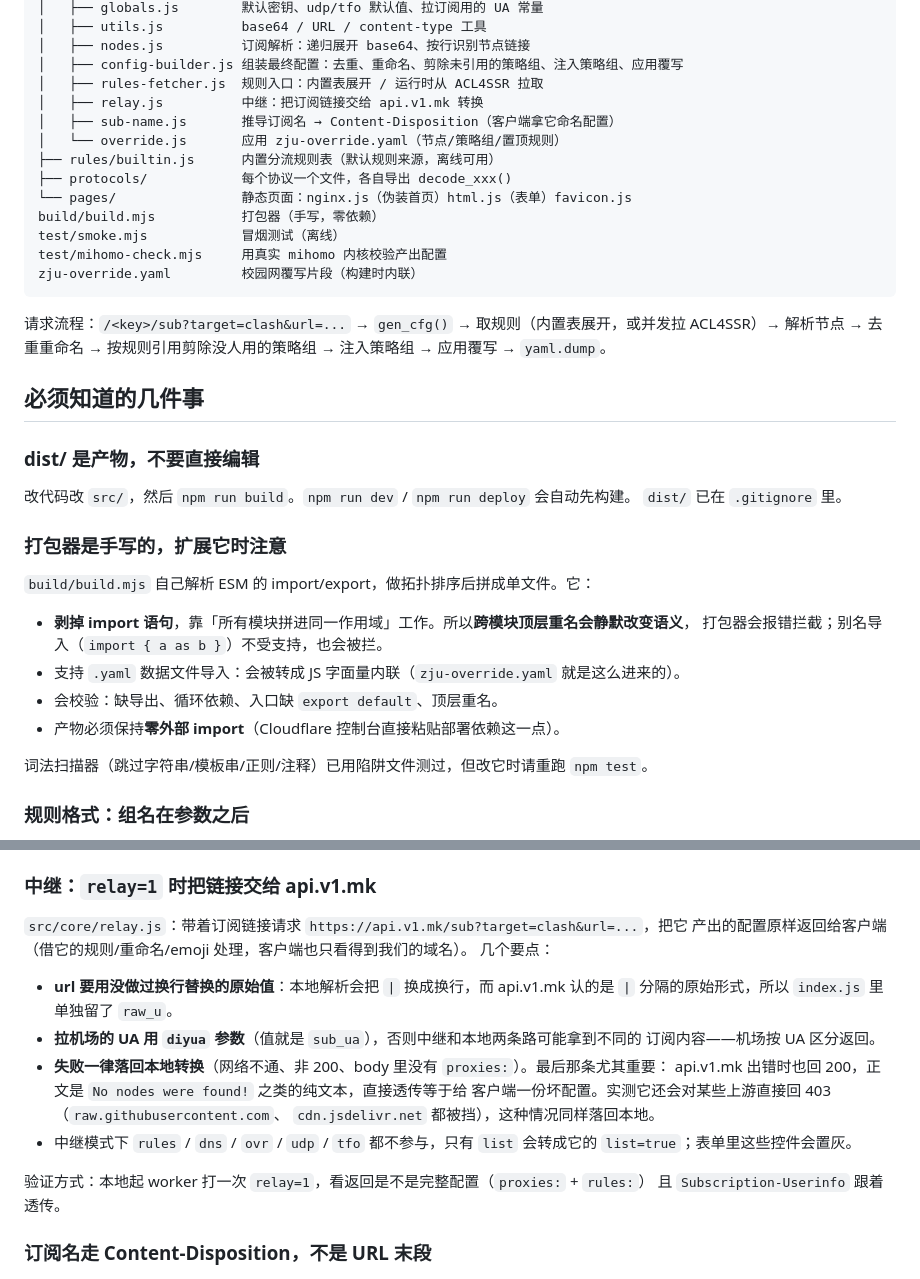
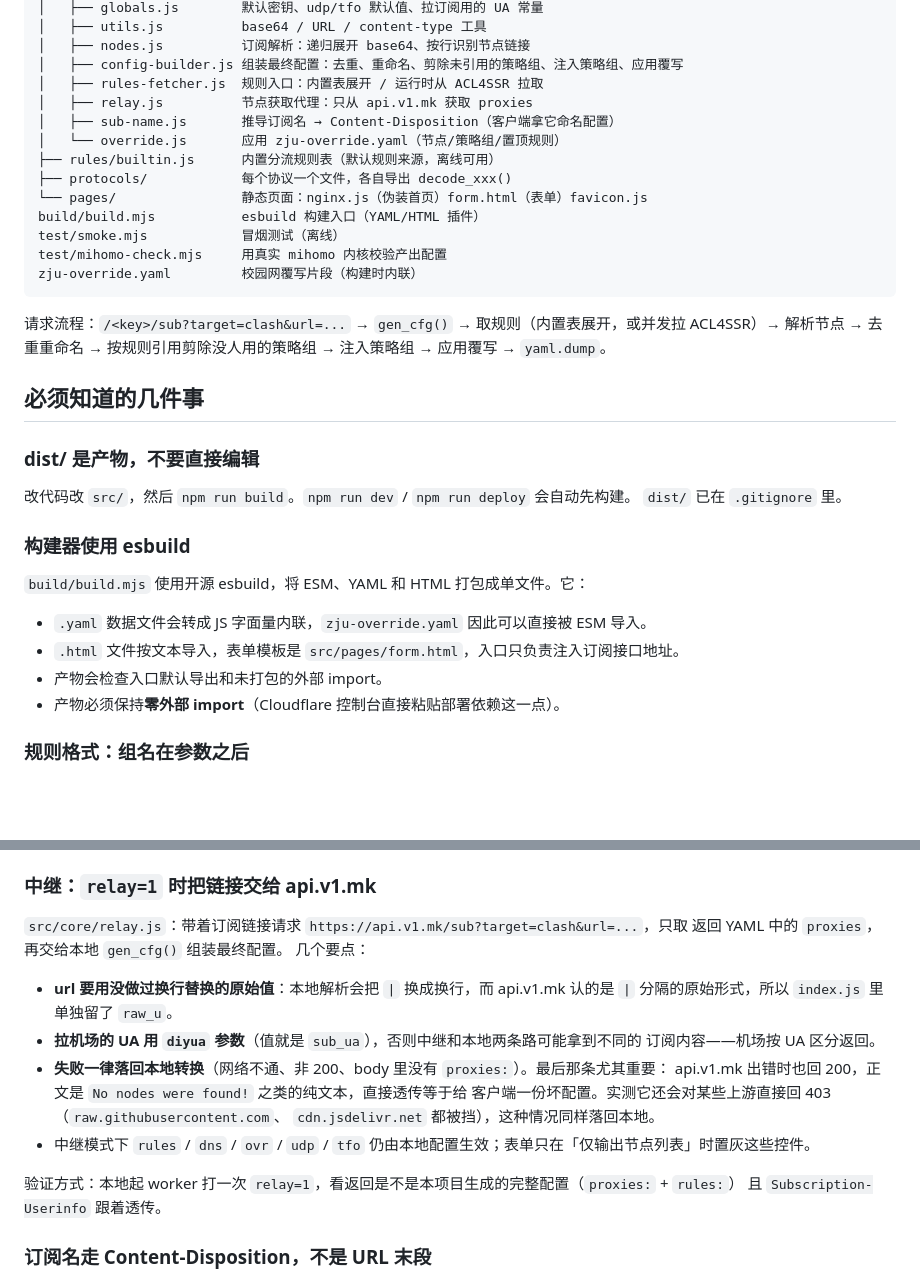
Before and after one commit to macanine/zjumihomo-converter, a Markdown page: AGENTS.md, 2 parts joined by grey strips. GitHub-like rendering; blank space fills up the shorter version.

Commit message:
docs: 更新工程说明与协作指南

```diff
--- a/AGENTS.md
+++ b/AGENTS.md
@@ -22,13 +22,13 @@ src/
 │   ├── nodes.js          订阅解析：递归展开 base64、按行识别节点链接
 │   ├── config-builder.js 组装最终配置：去重、重命名、剪除未引用的策略组、注入策略组、应用覆写
 │   ├── rules-fetcher.js  规则入口：内置表展开 / 运行时从 ACL4SSR 拉取
-│   ├── relay.js          中继：把订阅链接交给 api.v1.mk 转换
+│   ├── relay.js          节点获取代理：只从 api.v1.mk 获取 proxies
 │   ├── sub-name.js       推导订阅名 → Content-Disposition（客户端拿它命名配置）
 │   └── override.js       应用 zju-override.yaml（节点/策略组/置顶规则）
 ├── rules/builtin.js      内置分流规则表（默认规则来源，离线可用）
 ├── protocols/            每个协议一个文件，各自导出 decode_xxx()
-└── pages/                静态页面：nginx.js（伪装首页）html.js（表单）favicon.js
-build/build.mjs           打包器（手写，零依赖）
+└── pages/                静态页面：nginx.js（伪装首页）form.html（表单）favicon.js
+build/build.mjs           esbuild 构建入口（YAML/HTML 插件）
 test/smoke.mjs            冒烟测试（离线）
 test/mihomo-check.mjs     用真实 mihomo 内核校验产出配置
 zju-override.yaml         校园网覆写片段（构建时内联）
@@ -45,17 +45,14 @@ ACL4SSR）→ 解析节点 → 去重重命名 → 按规则引用剪除没人
 改代码改 `src/`，然后 `npm run build`。`npm run dev` / `npm run deploy` 会自动先构建。
 `dist/` 已在 `.gitignore` 里。
 
-### 打包器是手写的，扩展它时注意
+### 构建器使用 esbuild
 
-`build/build.mjs` 自己解析 ESM 的 import/export，做拓扑排序后拼成单文件。它：
+`build/build.mjs` 使用开源 esbuild，将 ESM、YAML 和 HTML 打包成单文件。它：
 
-- **剥掉 import 语句**，靠「所有模块拼进同一作用域」工作。所以**跨模块顶层重名会静默改变语义**，
-  打包器会报错拦截；别名导入（`import { a as b }`）不受支持，也会被拦。
-- 支持 `.yaml` 数据文件导入：会被转成 JS 字面量内联（`zju-override.yaml` 就是这么进来的）。
-- 会校验：缺导出、循环依赖、入口缺 `export default`、顶层重名。
+- `.yaml` 数据文件会转成 JS 字面量内联，`zju-override.yaml` 因此可以直接被 ESM 导入。
+- `.html` 文件按文本导入，表单模板是 `src/pages/form.html`，入口只负责注入订阅接口地址。
+- 产物会检查入口默认导出和未打包的外部 import。
 - 产物必须保持**零外部 import**（Cloudflare 控制台直接粘贴部署依赖这一点）。
-
-词法扫描器（跳过字符串/模板串/正则/注释）已用陷阱文件测过，但改它时请重跑 `npm test`。
 
 ### 规则格式：组名在参数之后
 
@@ -164,8 +161,8 @@ Accept 交给 reqwest 默认的 `*/*`），所以请求里也不再自己塞浏
 
 ### 中继：`relay=1` 时把链接交给 api.v1.mk
 
-`src/core/relay.js`：带着订阅链接请求 `https://api.v1.mk/sub?target=clash&url=...`，把它
-产出的配置原样返回给客户端（借它的规则/重命名/emoji 处理，客户端也只看得到我们的域名）。
+`src/core/relay.js`：带着订阅链接请求 `https://api.v1.mk/sub?target=clash&url=...`，只取
+返回 YAML 中的 `proxies`，再交给本地 `gen_cfg()` 组装最终配置。
 几个要点：
 
 - **url 要用没做过换行替换的原始值**：本地解析会把 `|` 换成换行，而 api.v1.mk 认的是
@@ -176,10 +173,9 @@ Accept 交给 reqwest 默认的 `*/*`），所以请求里也不再自己塞浏
   api.v1.mk 出错时也回 200，正文是 `No nodes were found!` 之类的纯文本，直接透传等于给
   客户端一份坏配置。实测它还会对某些上游直接回 403（`raw.githubusercontent.com`、
   `cdn.jsdelivr.net` 都被挡），这种情况同样落回本地。
-- 中继模式下 `rules` / `dns` / `ovr` / `udp` / `tfo` 都不参与，只有 `list` 会转成它的
-  `list=true`；表单里这些控件会置灰。
+- 中继模式下 `rules` / `dns` / `ovr` / `udp` / `tfo` 仍由本地配置生效；表单只在「仅输出节点列表」时置灰这些控件。
 
-验证方式：本地起 worker 打一次 `relay=1`，看返回是不是完整配置（`proxies:` + `rules:`）
+验证方式：本地起 worker 打一次 `relay=1`，看返回是不是本项目生成的完整配置（`proxies:` + `rules:`）
 且 `Subscription-Userinfo` 跟着透传。
 
 ### 订阅名走 Content-Disposition，不是 URL 末段
```
Also changed, not shown: other parts of AGENTS.md (+3 -3 lines), CLAUDE.md (added, +5 -0 lines), README.md (+1 -1 lines).
